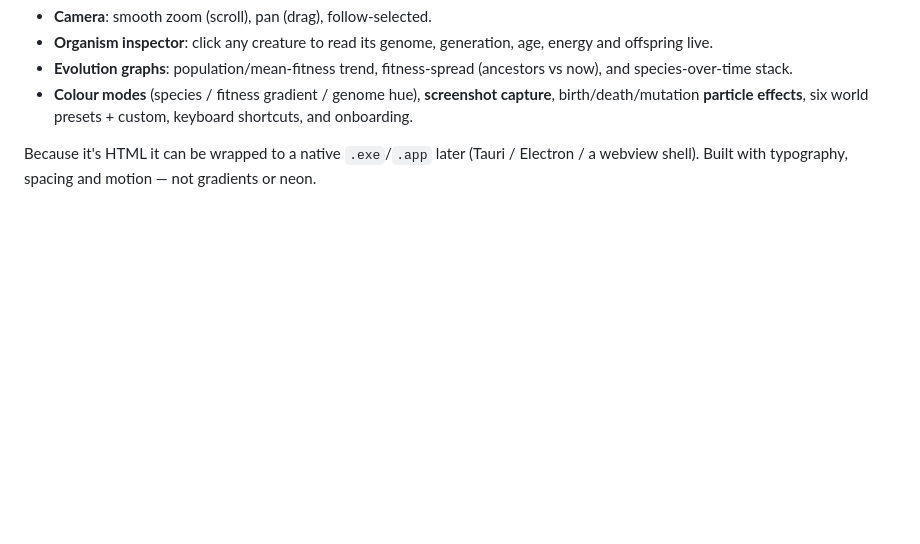
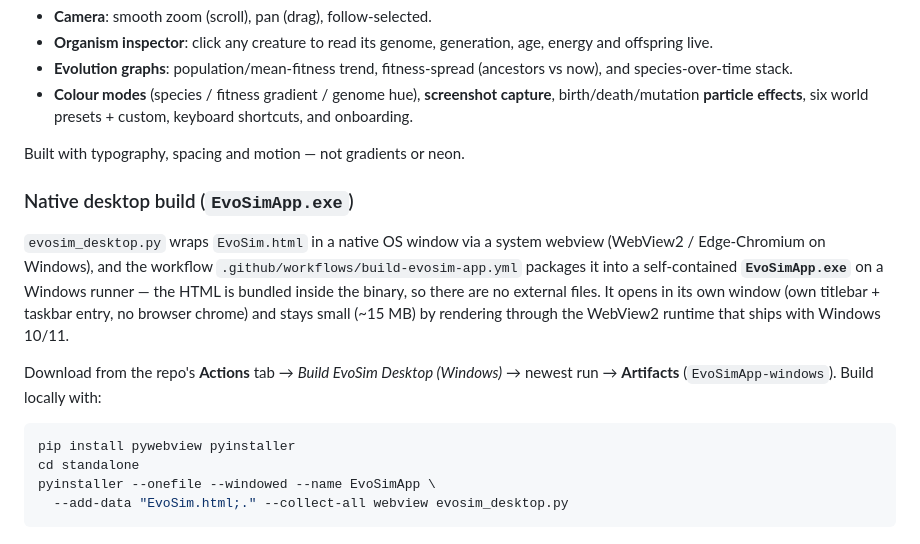
Before and after one commit to thegolfercoder/Stem, a Markdown page: standalone/README.md, the part around the change. Rendered like a GitHub page; blank space fills up the shorter version.

Commit message:
docs: document the native EvoSimApp.exe desktop build
Co-Authored-By: Claude Opus 4.8 <noreply@anthropic.com>
Claude-Session: https://claude.ai/code/session_01XN4SDLyPD7EXre9Z4tt9bw

````diff
--- a/standalone/README.md
+++ b/standalone/README.md
@@ -118,6 +118,24 @@ seasonal + patchy food, lineage tracking and richer decision-making — plus:
   capture**, birth/death/mutation **particle effects**, six world presets +
   custom, keyboard shortcuts, and onboarding.
 
-Because it's HTML it can be wrapped to a native `.exe`/`.app` later (Tauri /
-Electron / a webview shell). Built with typography, spacing and motion — not
-gradients or neon.
+Built with typography, spacing and motion — not gradients or neon.
+
+### Native desktop build (`EvoSimApp.exe`)
+
+`evosim_desktop.py` wraps `EvoSim.html` in a native OS window via a system
+webview (WebView2 / Edge-Chromium on Windows), and the workflow
+`.github/workflows/build-evosim-app.yml` packages it into a self-contained
+**`EvoSimApp.exe`** on a Windows runner — the HTML is bundled inside the binary,
+so there are no external files. It opens in its own window (own titlebar +
+taskbar entry, no browser chrome) and stays small (~15 MB) by rendering through
+the WebView2 runtime that ships with Windows 10/11.
+
+Download from the repo's **Actions** tab → *Build EvoSim Desktop (Windows)* →
+newest run → **Artifacts** (`EvoSimApp-windows`). Build locally with:
+
+```bash
+pip install pywebview pyinstaller
+cd standalone
+pyinstaller --onefile --windowed --name EvoSimApp \
+  --add-data "EvoSim.html;." --collect-all webview evosim_desktop.py
+```
````
